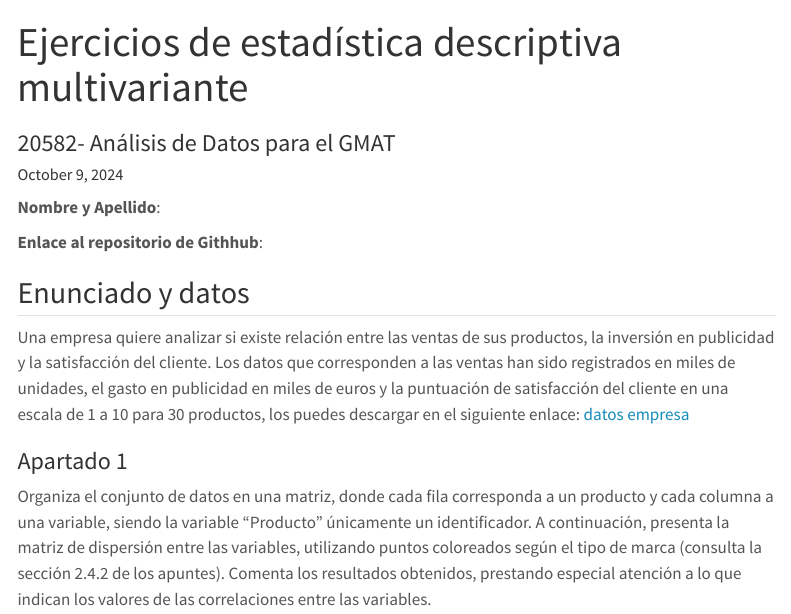
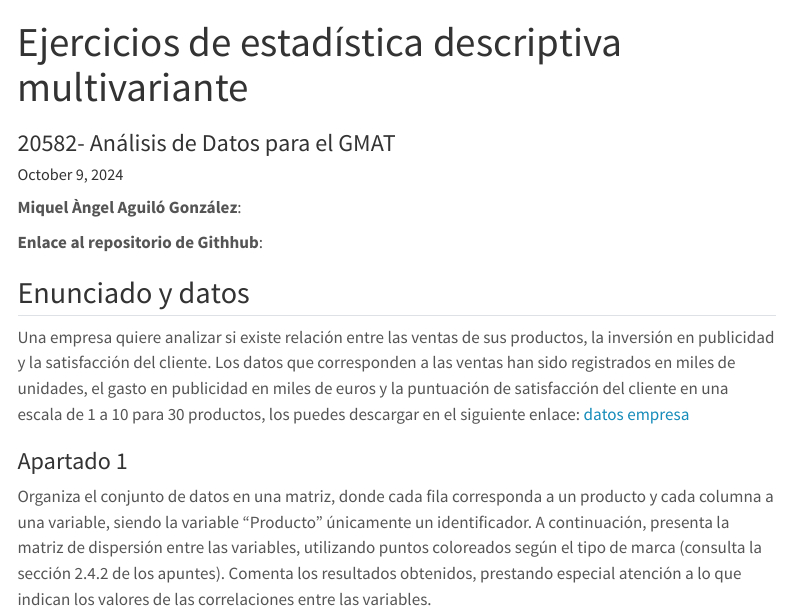
Before and after one commit to mikiaguilo/practica-3, a Quarto document (practica3_enunciado.qmd): the page in a window 1100 px wide, from its top. Rendered offline with R 4.5, knitr and Pandoc in place of Quarto, with nearby package versions; menus at the side of the page are left out.

Commit message:
canvi de nom

```diff
--- a/practica3_enunciado.qmd
+++ b/practica3_enunciado.qmd
@@ -11,7 +11,7 @@ Rendering:
     embed-resources: true
 ---
 
-**Nombre y Apellido**:
+**Miquel Àngel Aguiló González**:
 
 **Enlace al repositorio de Githhub**:
 
```
